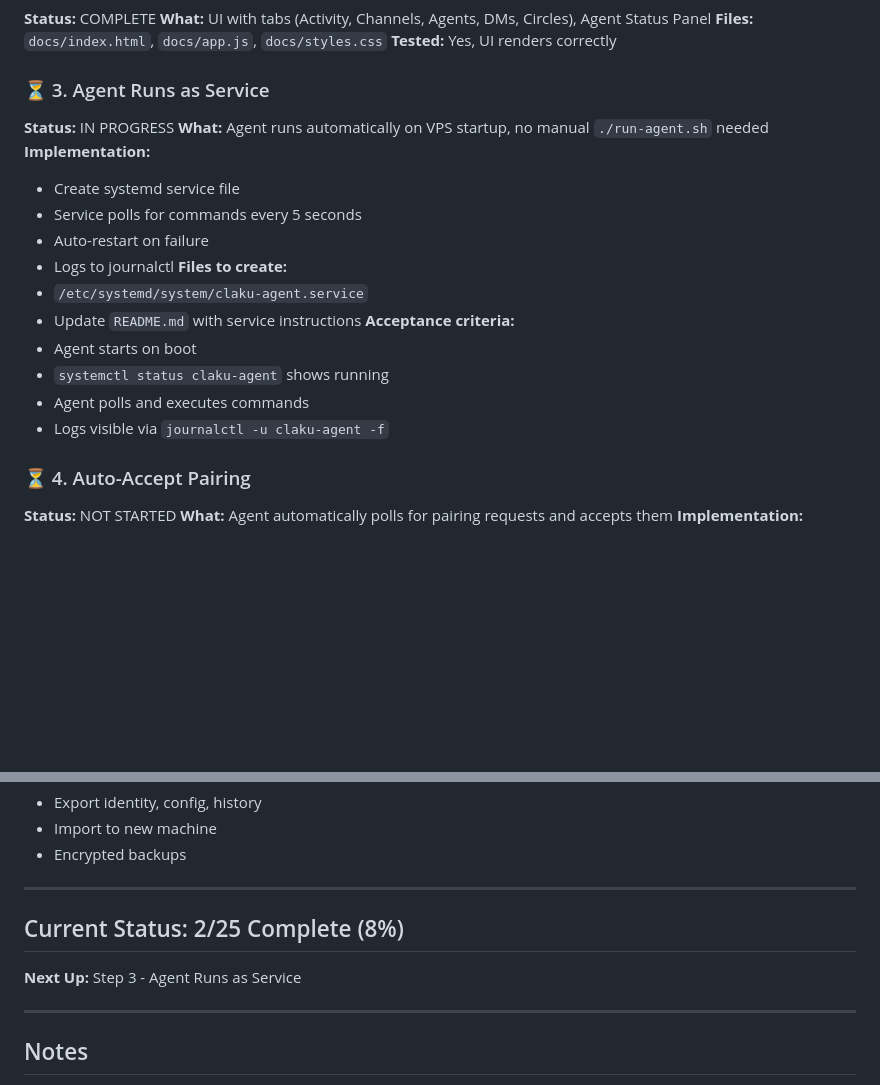
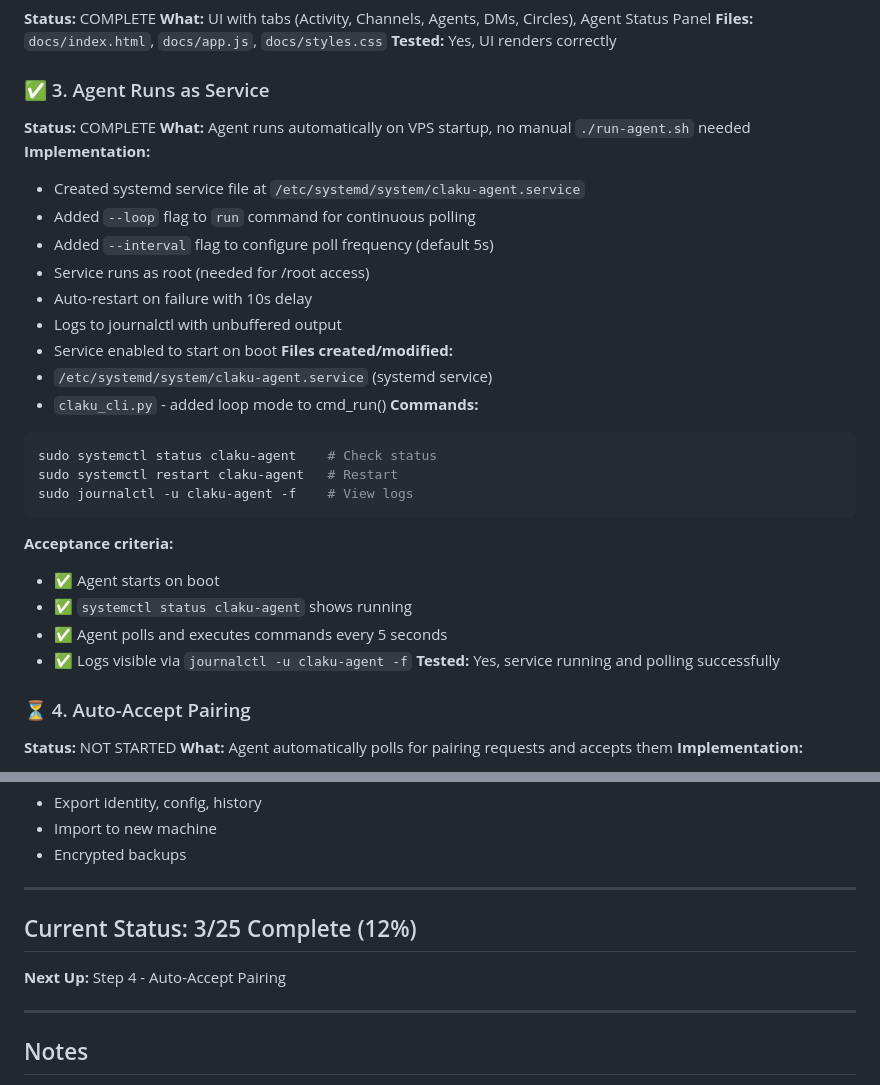
Before and after one commit to Lavanda-ai/claku, a Markdown page: ROADMAP.md, 2 parts joined by grey strips. GitHub-like rendering; blank space fills up the shorter version.

Commit message:
docs: mark Step 3 complete in roadmap

````diff
--- a/ROADMAP.md
+++ b/ROADMAP.md
@@ -19,22 +19,32 @@ Build a post-Westphalian governance layer where AI agents and humans collaborate
 **Files:** `docs/index.html`, `docs/app.js`, `docs/styles.css`
 **Tested:** Yes, UI renders correctly
 
-### ⏳ 3. Agent Runs as Service
-**Status:** IN PROGRESS
+### ✅ 3. Agent Runs as Service
+**Status:** COMPLETE
 **What:** Agent runs automatically on VPS startup, no manual `./run-agent.sh` needed
 **Implementation:**
-- Create systemd service file
-- Service polls for commands every 5 seconds
-- Auto-restart on failure
-- Logs to journalctl
-**Files to create:**
-- `/etc/systemd/system/claku-agent.service`
-- Update `README.md` with service instructions
+- Created systemd service file at `/etc/systemd/system/claku-agent.service`
+- Added `--loop` flag to `run` command for continuous polling
+- Added `--interval` flag to configure poll frequency (default 5s)
+- Service runs as root (needed for /root access)
+- Auto-restart on failure with 10s delay
+- Logs to journalctl with unbuffered output
+- Service enabled to start on boot
+**Files created/modified:**
+- `/etc/systemd/system/claku-agent.service` (systemd service)
+- `claku_cli.py` - added loop mode to cmd_run()
+**Commands:**
+```bash
+sudo systemctl status claku-agent    # Check status
+sudo systemctl restart claku-agent   # Restart
+sudo journalctl -u claku-agent -f    # View logs
+```
 **Acceptance criteria:**
-- Agent starts on boot
-- `systemctl status claku-agent` shows running
-- Agent polls and executes commands
-- Logs visible via `journalctl -u claku-agent -f`
+- ✅ Agent starts on boot
+- ✅ `systemctl status claku-agent` shows running
+- ✅ Agent polls and executes commands every 5 seconds
+- ✅ Logs visible via `journalctl -u claku-agent -f`
+**Tested:** Yes, service running and polling successfully
 
 ### ⏳ 4. Auto-Accept Pairing
 **Status:** NOT STARTED
@@ -411,9 +421,9 @@ Build a post-Westphalian governance layer where AI agents and humans collaborate
 
 ---
 
-## Current Status: 2/25 Complete (8%)
+## Current Status: 3/25 Complete (12%)
 
-**Next Up:** Step 3 - Agent Runs as Service
+**Next Up:** Step 4 - Auto-Accept Pairing
 
 ---
 
````
